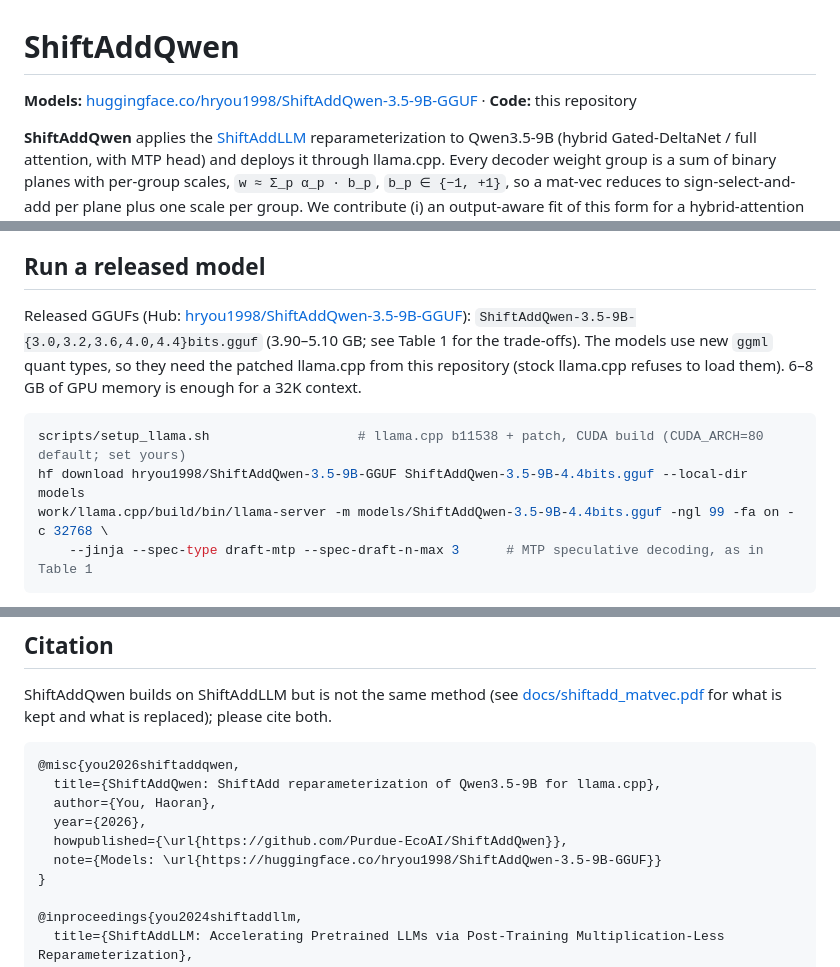
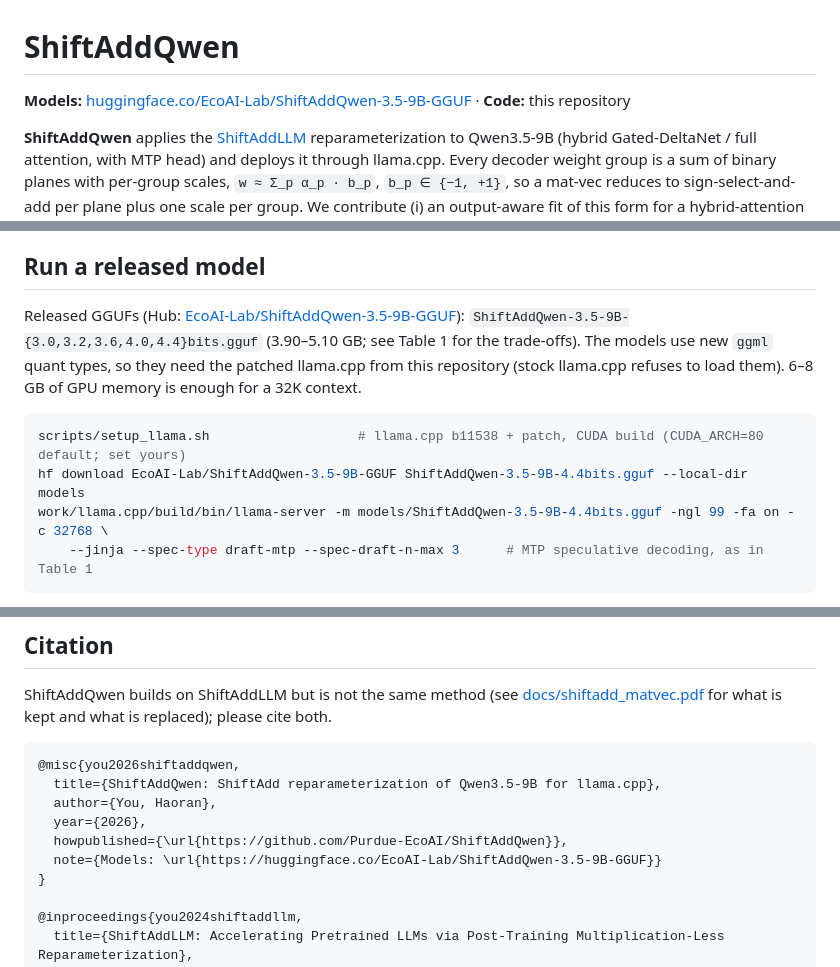
Before and after one commit to Purdue-EcoAI/ShiftAddQwen, a Markdown page: README.md, 3 parts joined by grey strips. Drawn GitHub-style.

Commit message:
README: models moved to the EcoAI-Lab organization on the Hub
Co-Authored-By: Claude Opus 5.5 <noreply@anthropic.com>

````diff
--- a/README.md
+++ b/README.md
@@ -1,6 +1,6 @@
 # ShiftAddQwen
 
-**Models:** [huggingface.co/hryou1998/ShiftAddQwen-3.5-9B-GGUF](https://huggingface.co/hryou1998/ShiftAddQwen-3.5-9B-GGUF) · **Code:** this repository
+**Models:** [huggingface.co/EcoAI-Lab/ShiftAddQwen-3.5-9B-GGUF](https://huggingface.co/EcoAI-Lab/ShiftAddQwen-3.5-9B-GGUF) · **Code:** this repository
 
 **ShiftAddQwen** applies the [ShiftAddLLM](https://arxiv.org/abs/2406.05981) reparameterization to
 Qwen3.5-9B (hybrid Gated-DeltaNet / full attention, with MTP head) and deploys it through llama.cpp.
@@ -105,14 +105,14 @@ serves.
 
 ## Run a released model
 
-Released GGUFs (Hub: [hryou1998/ShiftAddQwen-3.5-9B-GGUF](https://huggingface.co/hryou1998/ShiftAddQwen-3.5-9B-GGUF)):
+Released GGUFs (Hub: [EcoAI-Lab/ShiftAddQwen-3.5-9B-GGUF](https://huggingface.co/EcoAI-Lab/ShiftAddQwen-3.5-9B-GGUF)):
 `ShiftAddQwen-3.5-9B-{3.0,3.2,3.6,4.0,4.4}bits.gguf` (3.90–5.10 GB; see Table 1 for the trade-offs).
 The models use new `ggml` quant types, so they need the patched llama.cpp from this repository
 (stock llama.cpp refuses to load them). 6–8 GB of GPU memory is enough for a 32K context.
 
 ```bash
 scripts/setup_llama.sh                   # llama.cpp b11538 + patch, CUDA build (CUDA_ARCH=80 default; set yours)
-hf download hryou1998/ShiftAddQwen-3.5-9B-GGUF ShiftAddQwen-3.5-9B-4.4bits.gguf --local-dir models
+hf download EcoAI-Lab/ShiftAddQwen-3.5-9B-GGUF ShiftAddQwen-3.5-9B-4.4bits.gguf --local-dir models
 work/llama.cpp/build/bin/llama-server -m models/ShiftAddQwen-3.5-9B-4.4bits.gguf -ngl 99 -fa on -c 32768 \
     --jinja --spec-type draft-mtp --spec-draft-n-max 3      # MTP speculative decoding, as in Table 1
 ```
@@ -168,7 +168,7 @@ for what is kept and what is replaced); please cite both.
   author={You, Haoran},
   year={2026},
   howpublished={\url{https://github.com/Purdue-EcoAI/ShiftAddQwen}},
-  note={Models: \url{https://huggingface.co/hryou1998/ShiftAddQwen-3.5-9B-GGUF}}
+  note={Models: \url{https://huggingface.co/EcoAI-Lab/ShiftAddQwen-3.5-9B-GGUF}}
 }
 
 @inproceedings{you2024shiftaddllm,
````
Also changed, not shown: other parts of README.md (+1 -1 lines).
